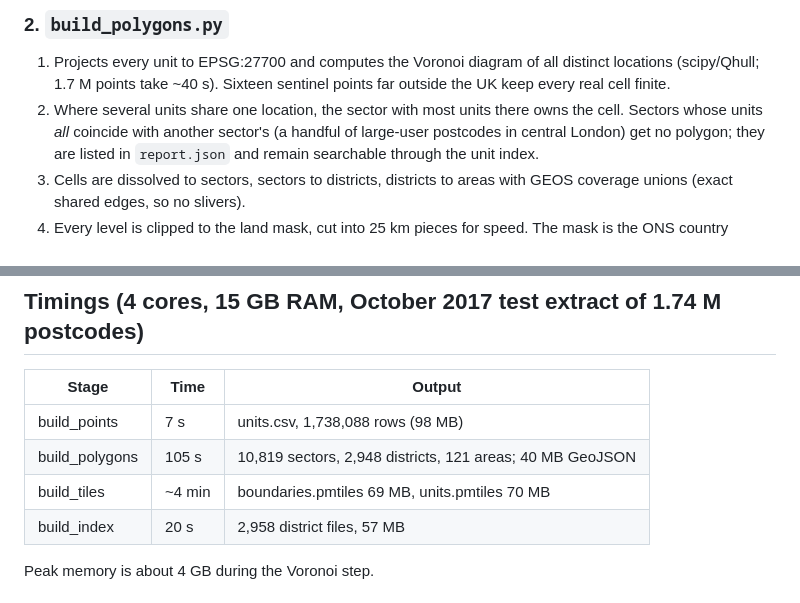
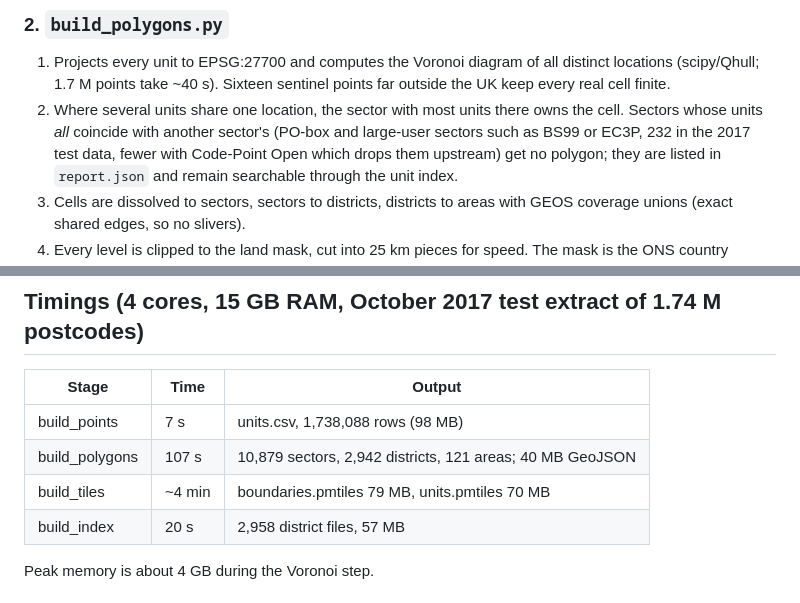
Before and after one commit to abersager/postcodemap, a Markdown page: pipeline/README.md, 2 parts joined by grey strips. GitHub-like rendering.

Commit message:
Update documented build figures from the full test run
Co-Authored-By: Claude Fable 5.1 <noreply@anthropic.com>
Claude-Session: https://claude.ai/code/session_013KtoTRNfALTQb2KLGSskG9

```diff
--- a/pipeline/README.md
+++ b/pipeline/README.md
@@ -67,7 +67,8 @@ eastings/northings are transformed from EPSG:27700 with pyproj.
    points far outside the UK keep every real cell finite.
 2. Where several units share one location, the sector with most units there
    owns the cell. Sectors whose units *all* coincide with another sector's
-   (a handful of large-user postcodes in central London) get no polygon; they
+   (PO-box and large-user sectors such as BS99 or EC3P, 232 in the 2017 test
+   data, fewer with Code-Point Open which drops them upstream) get no polygon; they
    are listed in `report.json` and remain searchable through the unit index.
 3. Cells are dissolved to sectors, sectors to districts, districts to areas
    with GEOS coverage unions (exact shared edges, so no slivers).
@@ -105,8 +106,8 @@ search is made.
 | Stage           | Time   | Output                                  |
 |-----------------|--------|-----------------------------------------|
 | build_points    | 7 s    | units.csv, 1,738,088 rows (98 MB)       |
-| build_polygons  | 105 s  | 10,819 sectors, 2,948 districts, 121 areas; 40 MB GeoJSON |
-| build_tiles     | ~4 min | boundaries.pmtiles 69 MB, units.pmtiles 70 MB |
+| build_polygons  | 107 s  | 10,879 sectors, 2,942 districts, 121 areas; 40 MB GeoJSON |
+| build_tiles     | ~4 min | boundaries.pmtiles 79 MB, units.pmtiles 70 MB |
 | build_index     | 20 s   | 2,958 district files, 57 MB             |
 
 Peak memory is about 4 GB during the Voronoi step.
```
Also changed, not shown: README.md (+1 -1 lines), docs/DATA_SOURCES.md (+2 -2 lines).
